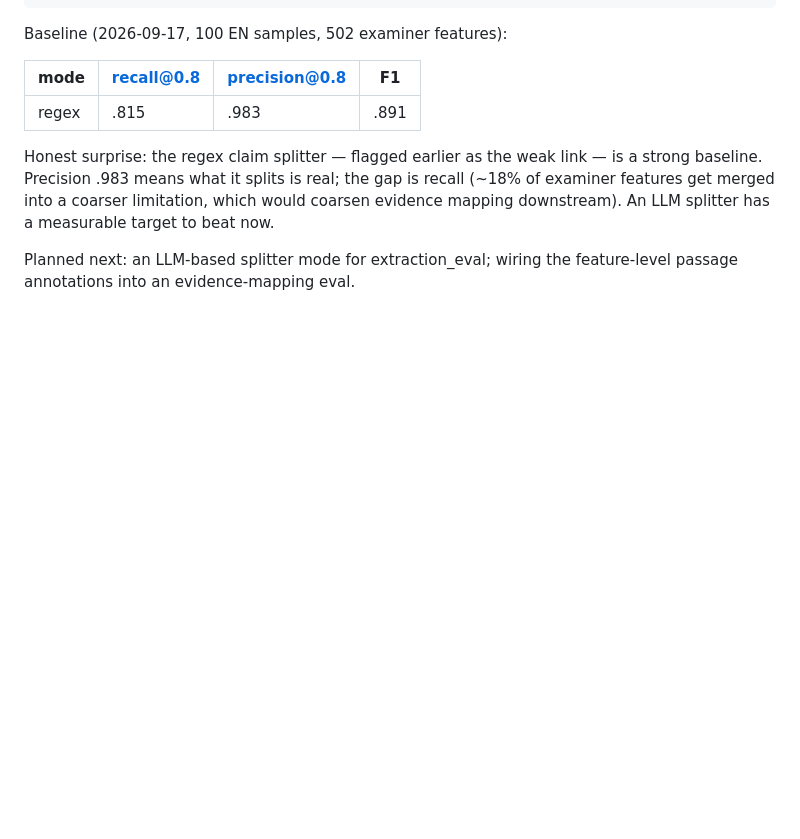
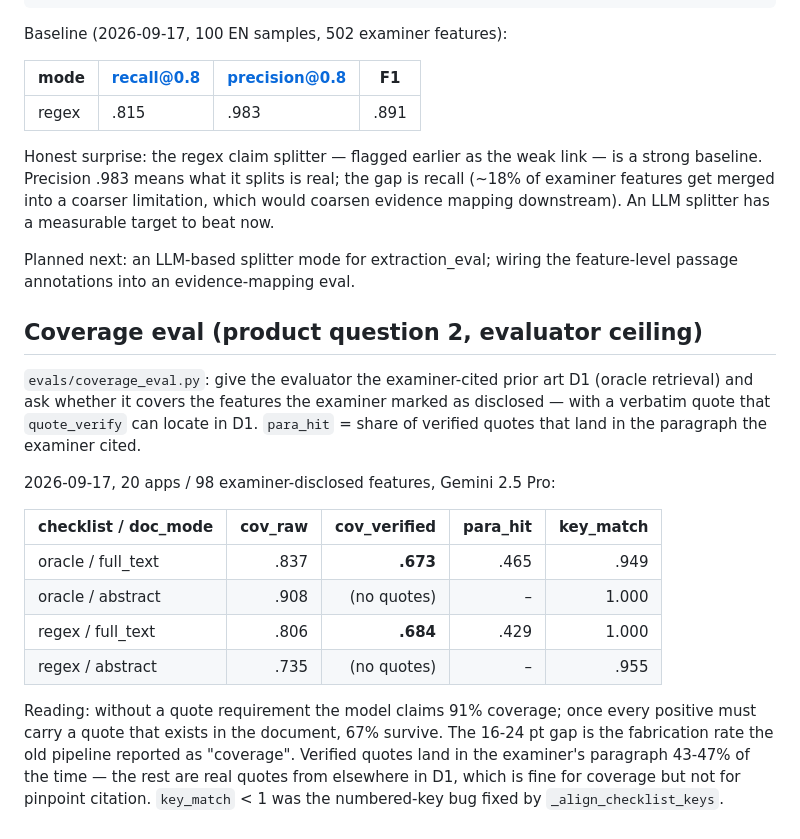
Before and after one commit to CyberChickZ/patent-analyzer, a Markdown page: backend/evals/README.md, the part around the change. GitHub-like rendering; blank space fills up the shorter version.

Commit message:
docs(evals): coverage eval baseline — quote verification exposes 16-24 pt fabricated coverage
Claude-Session: https://claude.ai/code/session_01A13L1mZHdC8JZZjKqHmPoS

```diff
--- a/backend/evals/README.md
+++ b/backend/evals/README.md
@@ -104,3 +104,28 @@ splitter has a measurable target to beat now.
 
 Planned next: an LLM-based splitter mode for extraction_eval; wiring the
 feature-level passage annotations into an evidence-mapping eval.
+
+## Coverage eval (product question 2, evaluator ceiling)
+
+`evals/coverage_eval.py`: give the evaluator the examiner-cited prior art
+D1 (oracle retrieval) and ask whether it covers the features the examiner
+marked as disclosed — with a verbatim quote that `quote_verify` can locate
+in D1. `para_hit` = share of verified quotes that land in the paragraph
+the examiner cited.
+
+2026-09-17, 20 apps / 98 examiner-disclosed features, Gemini 2.5 Pro:
+
+| checklist / doc_mode | cov_raw | cov_verified | para_hit | key_match |
+|----------------------|--------:|-------------:|---------:|----------:|
+| oracle / full_text   | .837    | **.673**     | .465     | .949 |
+| oracle / abstract    | .908    | (no quotes)  | –        | 1.000 |
+| regex  / full_text   | .806    | **.684**     | .429     | 1.000 |
+| regex  / abstract    | .735    | (no quotes)  | –        | .955 |
+
+Reading: without a quote requirement the model claims 91% coverage; once
+every positive must carry a quote that exists in the document, 67% survive.
+The 16-24 pt gap is the fabrication rate the old pipeline reported as
+"coverage". Verified quotes land in the examiner's paragraph 43-47% of the
+time — the rest are real quotes from elsewhere in D1, which is fine for
+coverage but not for pinpoint citation. `key_match` < 1 was the
+numbered-key bug fixed by `_align_checklist_keys`.
```
